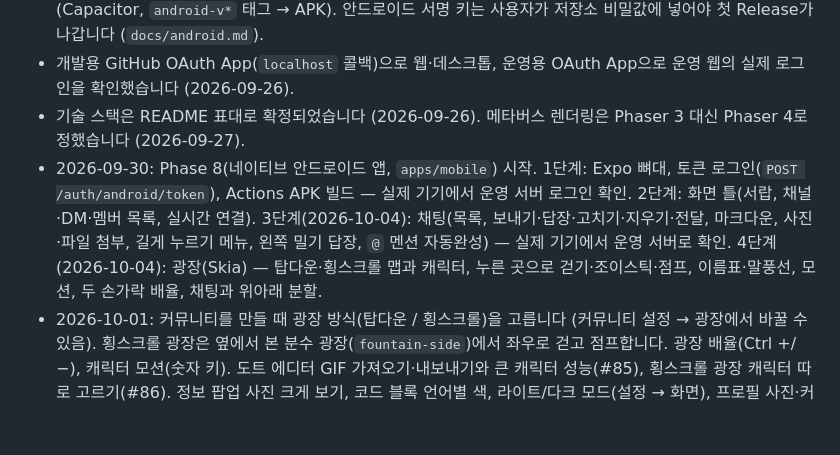
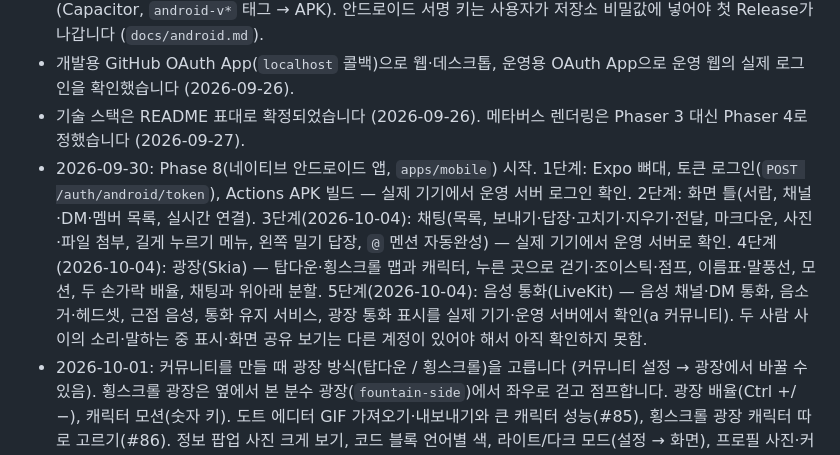
Before and after one commit to kimyangmin/MetaCode, a Markdown page: CLAUDE.md, the part around the change. GitHub-like rendering; blank space fills up the shorter version.

Commit message:
docs: CLAUDE.md에 네이티브 앱 5단계(음성 통화) 진행 상황
Co-Authored-By: Claude Opus 5.5 <noreply@anthropic.com>

```diff
--- a/CLAUDE.md
+++ b/CLAUDE.md
@@ -21,7 +21,7 @@ MetaCode는 Discord/Slack 같은 채팅·음성 통화 플랫폼에 **메타버
 - 2026-09-29: 사진 위치 조정, 로그아웃 확인, 분할 화면 위아래 배치의 경계 조절, 광장 `/` → 보내면 광장으로, Ctrl+1~0 이동, 여닫는 애니메이션, 설정 → 기능(단축키·마크다운), 휴대폰 화면(반응형), 안드로이드 앱(Capacitor, `android-v*` 태그 → APK). 안드로이드 서명 키는 사용자가 저장소 비밀값에 넣어야 첫 Release가 나갑니다 (`docs/android.md`).
 - 개발용 GitHub OAuth App(`localhost` 콜백)으로 웹·데스크톱, 운영용 OAuth App으로 운영 웹의 실제 로그인을 확인했습니다 (2026-09-26).
 - 기술 스택은 README 표대로 확정되었습니다 (2026-09-26). 메타버스 렌더링은 Phaser 3 대신 Phaser 4로 정했습니다 (2026-09-27).
-- 2026-09-30: Phase 8(네이티브 안드로이드 앱, `apps/mobile`) 시작. 1단계: Expo 뼈대, 토큰 로그인(`POST /auth/android/token`), Actions APK 빌드 — 실제 기기에서 운영 서버 로그인 확인. 2단계: 화면 틀(서랍, 채널·DM·멤버 목록, 실시간 연결). 3단계(2026-10-04): 채팅(목록, 보내기·답장·고치기·지우기·전달, 마크다운, 사진·파일 첨부, 길게 누르기 메뉴, 왼쪽 밀기 답장, `@` 멘션 자동완성) — 실제 기기에서 운영 서버로 확인. 4단계(2026-10-04): 광장(Skia) — 탑다운·횡스크롤 맵과 캐릭터, 누른 곳으로 걷기·조이스틱·점프, 이름표·말풍선, 모션, 두 손가락 배율, 채팅과 위아래 분할.
+- 2026-09-30: Phase 8(네이티브 안드로이드 앱, `apps/mobile`) 시작. 1단계: Expo 뼈대, 토큰 로그인(`POST /auth/android/token`), Actions APK 빌드 — 실제 기기에서 운영 서버 로그인 확인. 2단계: 화면 틀(서랍, 채널·DM·멤버 목록, 실시간 연결). 3단계(2026-10-04): 채팅(목록, 보내기·답장·고치기·지우기·전달, 마크다운, 사진·파일 첨부, 길게 누르기 메뉴, 왼쪽 밀기 답장, `@` 멘션 자동완성) — 실제 기기에서 운영 서버로 확인. 4단계(2026-10-04): 광장(Skia) — 탑다운·횡스크롤 맵과 캐릭터, 누른 곳으로 걷기·조이스틱·점프, 이름표·말풍선, 모션, 두 손가락 배율, 채팅과 위아래 분할. 5단계(2026-10-04): 음성 통화(LiveKit) — 음성 채널·DM 통화, 음소거·헤드셋, 근접 음성, 통화 유지 서비스, 광장 통화 표시를 실제 기기·운영 서버에서 확인(a 커뮤니티). 두 사람 사이의 소리·말하는 중 표시·화면 공유 보기는 다른 계정이 있어야 해서 아직 확인하지 못함.
 - 2026-10-01: 커뮤니티를 만들 때 광장 방식(탑다운 / 횡스크롤)을 고릅니다 (커뮤니티 설정 → 광장에서 바꿀 수 있음). 횡스크롤 광장은 옆에서 본 분수 광장(`fountain-side`)에서 좌우로 걷고 점프합니다. 광장 배율(Ctrl +/−), 캐릭터 모션(숫자 키). 도트 에디터 GIF 가져오기·내보내기와 큰 캐릭터 성능(#85), 횡스크롤 광장 캐릭터 따로 고르기(#86). 정보 팝업 사진 크게 보기, 코드 블록 언어별 색, 라이트/다크 모드(설정 → 화면), 프로필 사진·커뮤니티 이미지 한도 15MB. 광장에서 오브젝트에 끼거나 휴대폰 횡스크롤에서 턱을 못 오르던 문제(서버 이동 검증) 수정. 도트 에디터에서 캐릭터의 광장 방식(탑다운 / 횡스크롤, 횡스크롤용은 오른쪽만 그리고 왼쪽은 반전)을 고름.
 - 2026-10-02: 도트 에디터·맵 에디터를 새 창으로 띄움(그리면서 채팅·광장·화면 공유를 봄), 팔레트 색 수 제한 없앰(프레임 16비트), GIF 가져오기 256색 저장 막힘 수정, 에디터 고르기 칸을 앱 안 드롭다운(`ui/Select`)으로, 애니메이터 도움말·고른 상태의 애니메이션 미리보기·스킬 만들기(기술 하나, 콤보, 모아 쏘기)·상태 옵션(재생 속도, 이동 막기, Any State로 끊기지 않기)·전이 지점(%)·글자 키·누르는 동안 켜기·`falling`.
 - 2026-10-03: 멘션(`@아이디`, 입력창 자동완성, 나를 부른 메시지 강조)과 메시지 알림(알림음·시스템 알림, 설정 → 앱 설정 → 알림에서 알릴 메시지·mp3 알림음).
```
